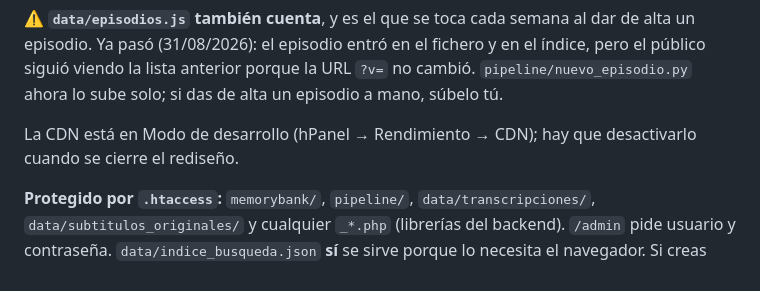
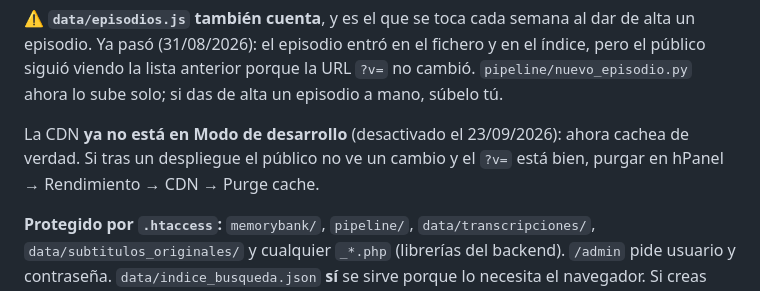
Before and after one commit to edutalfer/aquinadieentrena, a Markdown page: CLAUDE.md, the part around the change. GitHub-like rendering.

```diff
--- a/CLAUDE.md
+++ b/CLAUDE.md
@@ -84,8 +84,9 @@ y en el índice, pero el público siguió viendo la lista anterior porque la URL
 `?v=` no cambió. `pipeline/nuevo_episodio.py` ahora lo sube solo; si das de
 alta un episodio a mano, súbelo tú.
 
-La CDN está en Modo de desarrollo (hPanel → Rendimiento → CDN); hay que
-desactivarlo cuando se cierre el rediseño.
+La CDN **ya no está en Modo de desarrollo** (desactivado el 23/09/2026): ahora
+cachea de verdad. Si tras un despliegue el público no ve un cambio y el `?v=`
+está bien, purgar en hPanel → Rendimiento → CDN → Purge cache.
 
 **Protegido por `.htaccess`:** `memorybank/`, `pipeline/`,
 `data/transcripciones/`, `data/subtitulos_originales/` y cualquier
```
Also changed, not shown: memorybank/00_MEGAPLAN_WEB_ANE.md (+1 -2 lines), memorybank/03_ESTADO_ACTUAL.md (+2 -3 lines).
